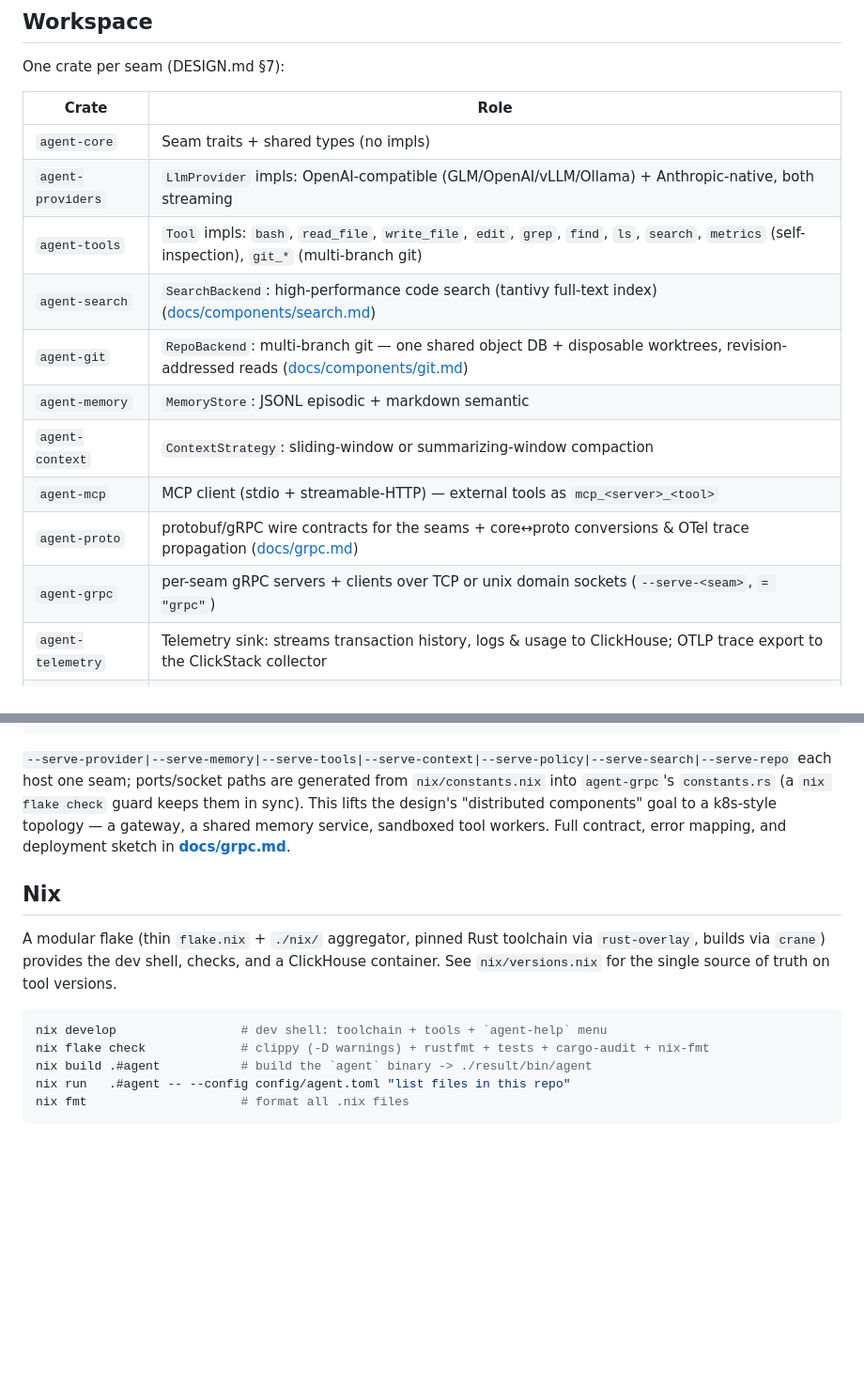
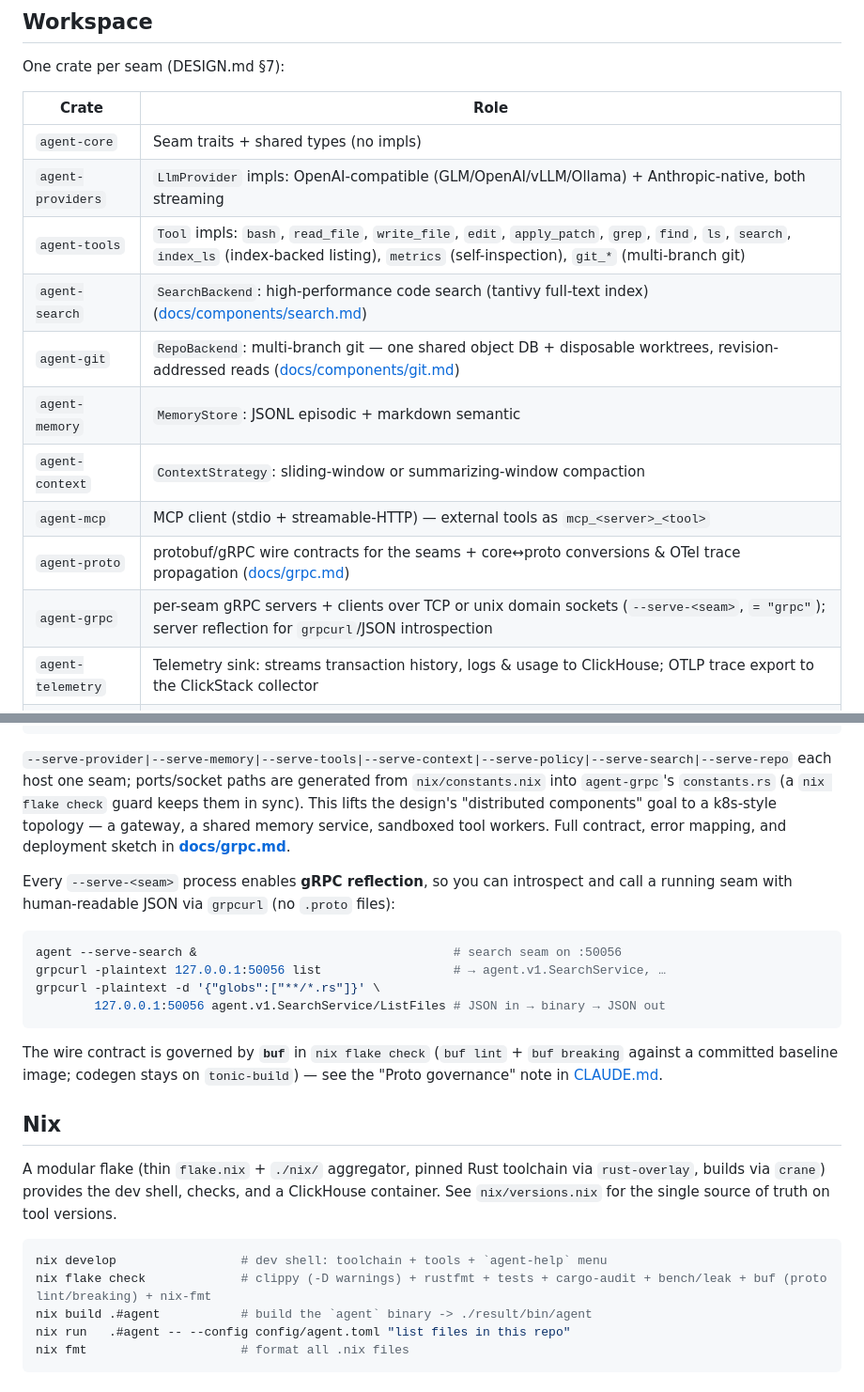
Before and after one commit to randomizedcoder/agent-seddon, a Markdown page: README.md, 2 parts joined by grey strips. Shown at 94% size. Drawn GitHub-style; blank space fills up the shorter version.

````diff
--- a/README.md
+++ b/README.md
@@ -29,14 +29,14 @@ One crate per seam (DESIGN.md §7):
 |-------|------|
 | `agent-core` | Seam traits + shared types (no impls) |
 | `agent-providers` | `LlmProvider` impls: OpenAI-compatible (GLM/OpenAI/vLLM/Ollama) + Anthropic-native, both streaming |
-| `agent-tools` | `Tool` impls: `bash`, `read_file`, `write_file`, `edit`, `grep`, `find`, `ls`, `search`, `metrics` (self-inspection), `git_*` (multi-branch git) |
+| `agent-tools` | `Tool` impls: `bash`, `read_file`, `write_file`, `edit`, `apply_patch`, `grep`, `find`, `ls`, `search`, `index_ls` (index-backed listing), `metrics` (self-inspection), `git_*` (multi-branch git) |
 | `agent-search` | `SearchBackend`: high-performance code search (tantivy full-text index) ([docs/components/search.md](docs/components/search.md)) |
 | `agent-git` | `RepoBackend`: multi-branch git — one shared object DB + disposable worktrees, revision-addressed reads ([docs/components/git.md](docs/components/git.md)) |
 | `agent-memory` | `MemoryStore`: JSONL episodic + markdown semantic |
 | `agent-context` | `ContextStrategy`: sliding-window or summarizing-window compaction |
 | `agent-mcp` | MCP client (stdio + streamable-HTTP) — external tools as `mcp_<server>_<tool>` |
 | `agent-proto` | protobuf/gRPC wire contracts for the seams + core↔proto conversions & OTel trace propagation ([docs/grpc.md](docs/grpc.md)) |
-| `agent-grpc` | per-seam gRPC servers + clients over TCP or unix domain sockets (`--serve-<seam>`, `= "grpc"`) |
+| `agent-grpc` | per-seam gRPC servers + clients over TCP or unix domain sockets (`--serve-<seam>`, `= "grpc"`); server reflection for `grpcurl`/JSON introspection |
 | `agent-telemetry` | Telemetry sink: streams transaction history, logs & usage to ClickHouse; OTLP trace export to the ClickStack collector |
 | `agent-metrics` | Shared Prometheus registry + per-seam metric families ([docs/metrics.md](docs/metrics.md)) |
 | `agent-runtime` | Config, the plugin registry, the loop (streaming + parallel tools), sessions, subagents |
@@ -137,6 +137,20 @@ lifts the design's "distributed components" goal to a k8s-style topology — a
 gateway, a shared memory service, sandboxed tool workers. Full contract, error
 mapping, and deployment sketch in **[docs/grpc.md](docs/grpc.md)**.
 
+Every `--serve-<seam>` process enables **gRPC reflection**, so you can introspect
+and call a running seam with human-readable JSON via `grpcurl` (no `.proto` files):
+
+```sh
+agent --serve-search &                                   # search seam on :50056
+grpcurl -plaintext 127.0.0.1:50056 list                  # → agent.v1.SearchService, …
+grpcurl -plaintext -d '{"globs":["**/*.rs"]}' \
+        127.0.0.1:50056 agent.v1.SearchService/ListFiles # JSON in → binary → JSON out
+```
+
+The wire contract is governed by **`buf`** in `nix flake check` (`buf lint` +
+`buf breaking` against a committed baseline image; codegen stays on `tonic-build`)
+— see the "Proto governance" note in [CLAUDE.md](CLAUDE.md).
+
 ## Nix
 
 A modular flake (thin `flake.nix` + `./nix/` aggregator, pinned Rust toolchain via
@@ -145,7 +159,7 @@ container. See `nix/versions.nix` for the single source of truth on tool version
 
 ```sh
 nix develop                 # dev shell: toolchain + tools + `agent-help` menu
-nix flake check             # clippy (-D warnings) + rustfmt + tests + cargo-audit + nix-fmt
+nix flake check             # clippy (-D warnings) + rustfmt + tests + cargo-audit + bench/leak + buf (proto lint/breaking) + nix-fmt
 nix build .#agent           # build the `agent` binary -> ./result/bin/agent
 nix run   .#agent -- --config config/agent.toml "list files in this repo"
 nix fmt                     # format all .nix files
````
Also changed, not shown: DESIGN.md (+16 -3 lines), docs/architecture.md (+4 -1 lines).
